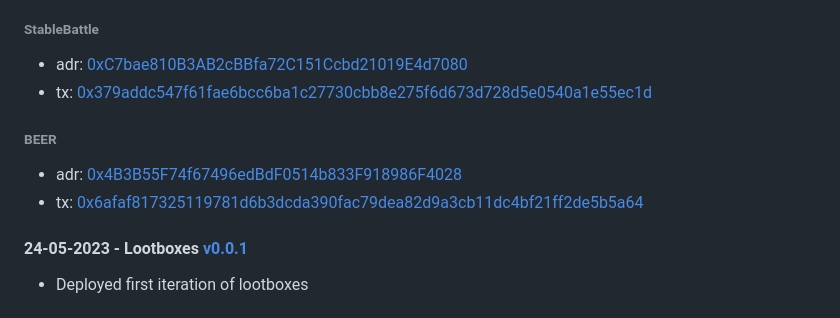
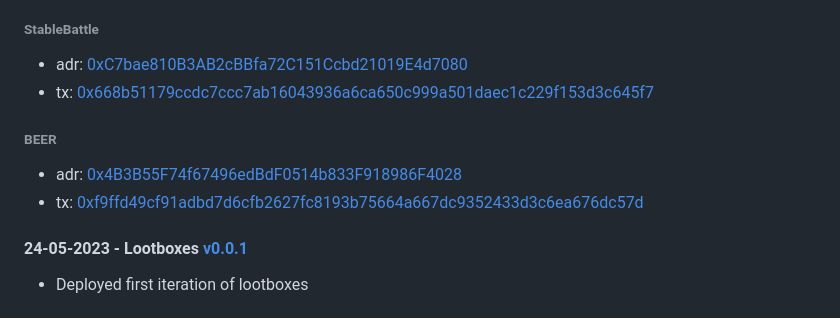
Before and after one commit to StableBattle/abi.stablebattle.io, a Markdown page: JOURNAL.md, the part around the change. Rendered like a GitHub page.

Commit message:
update info for deploy 09.06.2023

```diff
--- a/JOURNAL.md
+++ b/JOURNAL.md
@@ -4,10 +4,10 @@
 ##### Goerli
 ###### StableBattle
 - adr: [0xC7bae810B3AB2cBBfa72C151Ccbd21019E4d7080](https://goerli.etherscan.io/address/0xC7bae810B3AB2cBBfa72C151Ccbd21019E4d7080)
-- tx: [0x379addc547f61fae6bcc6ba1c27730cbb8e275f6d673d728d5e0540a1e55ec1d](https://goerli.etherscan.io/tx/0x379addc547f61fae6bcc6ba1c27730cbb8e275f6d673d728d5e0540a1e55ec1d)
+- tx: [0x668b51179ccdc7ccc7ab16043936a6ca650c999a501daec1c229f153d3c645f7](https://goerli.etherscan.io/tx/0x668b51179ccdc7ccc7ab16043936a6ca650c999a501daec1c229f153d3c645f7)
 ###### BEER
 - adr: [0x4B3B55F74f67496edBdF0514b833F918986F4028](https://goerli.etherscan.io/address/0x4B3B55F74f67496edBdF0514b833F918986F4028)
-- tx: [0x6afaf817325119781d6b3dcda390fac79dea82d9a3cb11dc4bf21ff2de5b5a64](https://goerli.etherscan.io/tx/0x6afaf817325119781d6b3dcda390fac79dea82d9a3cb11dc4bf21ff2de5b5a64)
+- tx: [0xf9ffd49cf91adbd7d6cfb2627fc8193b75664a667dc9352433d3c6ea676dc57d](https://goerli.etherscan.io/tx/0xf9ffd49cf91adbd7d6cfb2627fc8193b75664a667dc9352433d3c6ea676dc57d)
 #### 24-05-2023 - Lootboxes [v0.0.1](https://github.com/StableBattle/stable-battle-lootboxes/tree/0.0.1)
 - Deployed first iteration of lootboxes
 ##### Goerli
```
